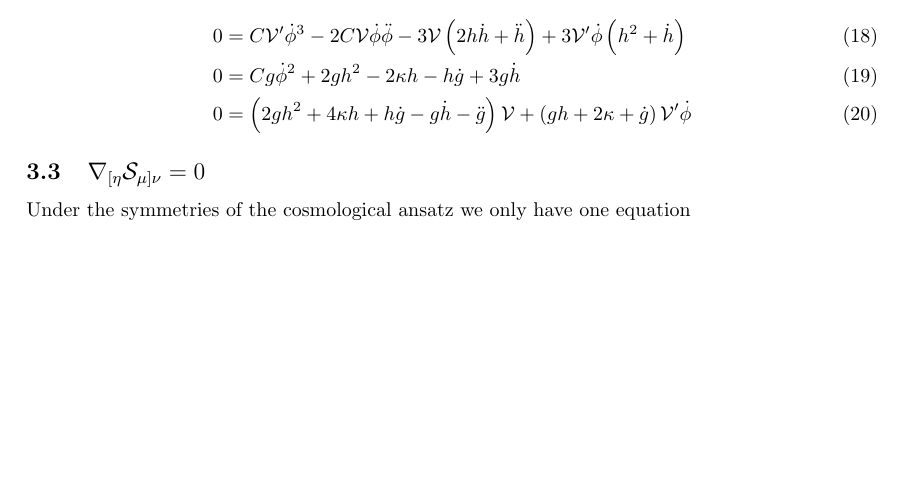
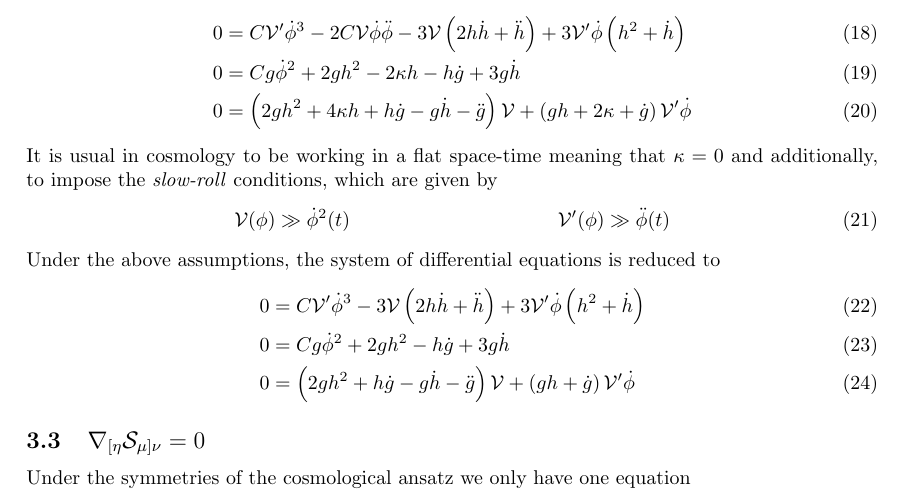
Before and after one commit to JoseiPG1/Affine-Inflation, a LaTeX paper (Affine_Inflation.tex): part of page 4 of 7, cut so that both start at the same text, the shorter picture padded with empty space. Compiled offline with pdfLaTeX.

```diff
--- a/Affine_Inflation.tex
+++ b/Affine_Inflation.tex
@@ -242,6 +242,19 @@
   0 & = Cg\dot{\phi}^2 + 2gh^2 - 2\kappa h - h\dot{g} + 3g\dot{h} \\
   0 & = \left(2gh^2 + 4\kappa h +h\dot{g} - g \dot{h} - \ddot{g}\right)\mathcal{V} + \left(gh + 2\kappa + \dot{g}\right)\mathcal{V}'\dot{\phi}
 \end{align}
+It is usual in cosmology to be working in a flat space-time meaning that $\kappa = 0$ and additionally, to impose the \textit{slow-roll} conditions,
+which are given by
+\begin{align}
+  \mathcal{V}(\phi) & \gg \dot{\phi}^{2}(t) & \mathcal{V}'(\phi) & \gg \ddot{\phi}(t)
+\end{align}
+Under the above assumptions, the system of differential equations is reduced to
+\begin{align}
+  0 & = C\mathcal{V}'\dot{\phi}^3 - 3\mathcal{V}\left(2h\dot{h} + \ddot{h}\right) + 3\mathcal{V}'\dot{\phi}
+  \left(h^{2} + \dot{h}\right) \\
+  0 & = Cg\dot{\phi}^2 + 2gh^2  - h\dot{g} + 3g\dot{h} \\
+  0 & = \left(2gh^2  +h\dot{g} - g \dot{h} - \ddot{g}\right)\mathcal{V} + \left(gh + \dot{g}\right)\mathcal{V}'\dot{\phi}
+\end{align}
+
 
 \subsection{$\nabla_{[\eta} \mathcal{S}_{\mu]\nu} = 0 $}
 
```
